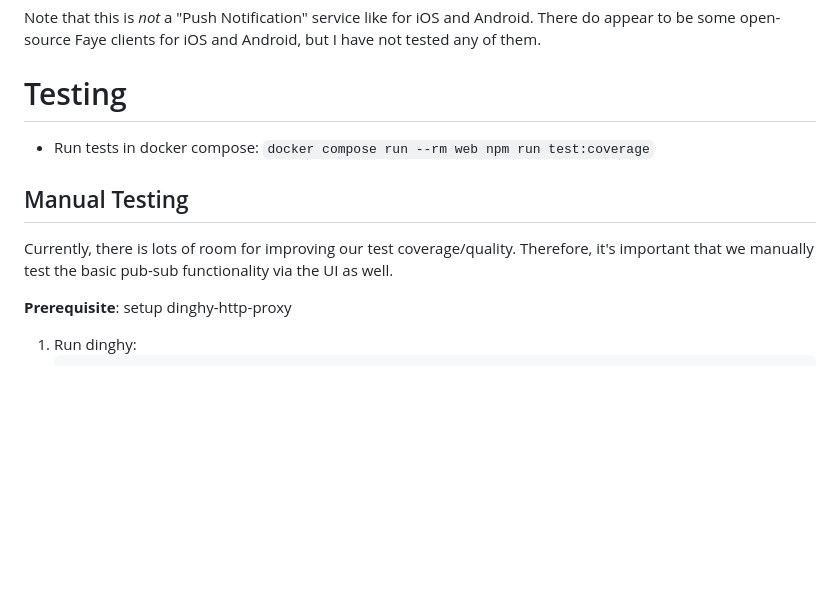
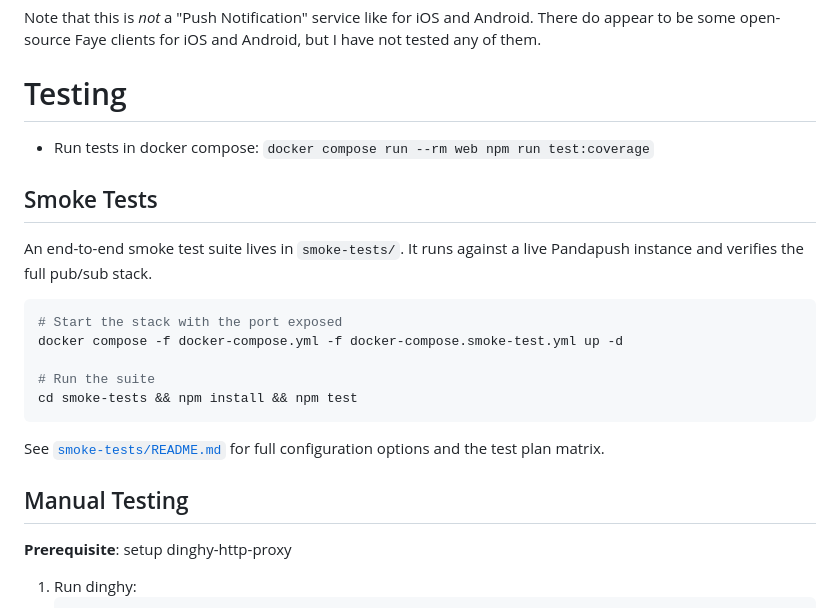
Before and after one commit to instructure/pandapush, a Markdown page: README.md, the part around the change. Drawn GitHub-style; blank space fills up the shorter version.

Commit message:
update README.md and CLAUDE.md
Co-Authored-By: Claude Sonnet 4.6 <noreply@anthropic.com>

````diff
--- a/README.md
+++ b/README.md
@@ -288,10 +288,22 @@ for iOS and Android, but I have not tested any of them.
 
 - Run tests in docker compose: `docker compose run --rm web npm run test:coverage`
 
+## Smoke Tests
+
+An end-to-end smoke test suite lives in `smoke-tests/`.
+It runs against a live Pandapush instance and verifies the full pub/sub stack.
+
+```bash
+# Start the stack with the port exposed
+docker compose -f docker-compose.yml -f docker-compose.smoke-test.yml up -d
+
+# Run the suite
+cd smoke-tests && npm install && npm test
+```
+
+See [`smoke-tests/README.md`](smoke-tests/README.md) for full configuration options and the test plan matrix.
+
 ## Manual Testing
-
-Currently, there is lots of room for improving our test coverage/quality.
-Therefore, it's important that we manually test the basic pub-sub functionality via the UI as well.
 
 **Prerequisite**: setup dinghy-http-proxy
 
````
Also changed, not shown: CLAUDE.md (+9 -0 lines).
